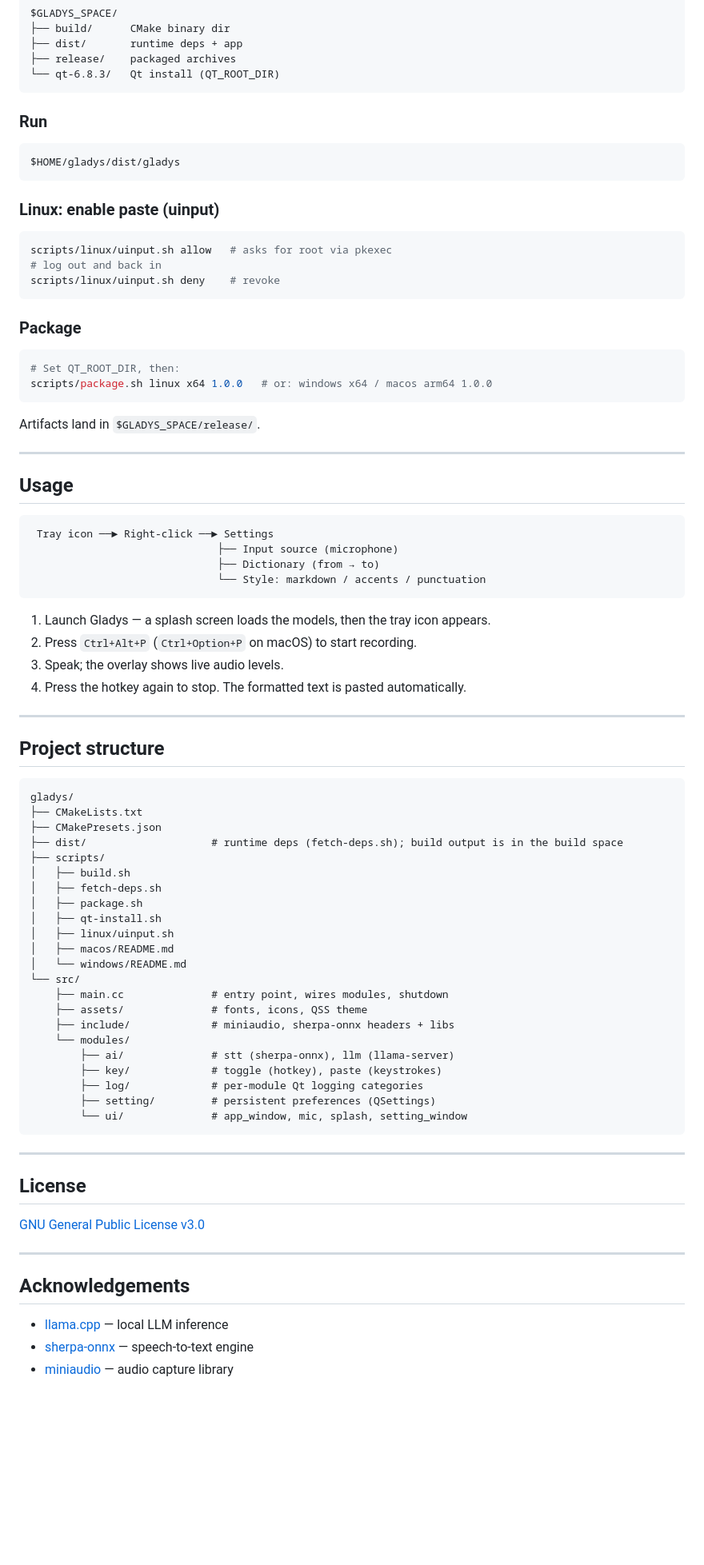
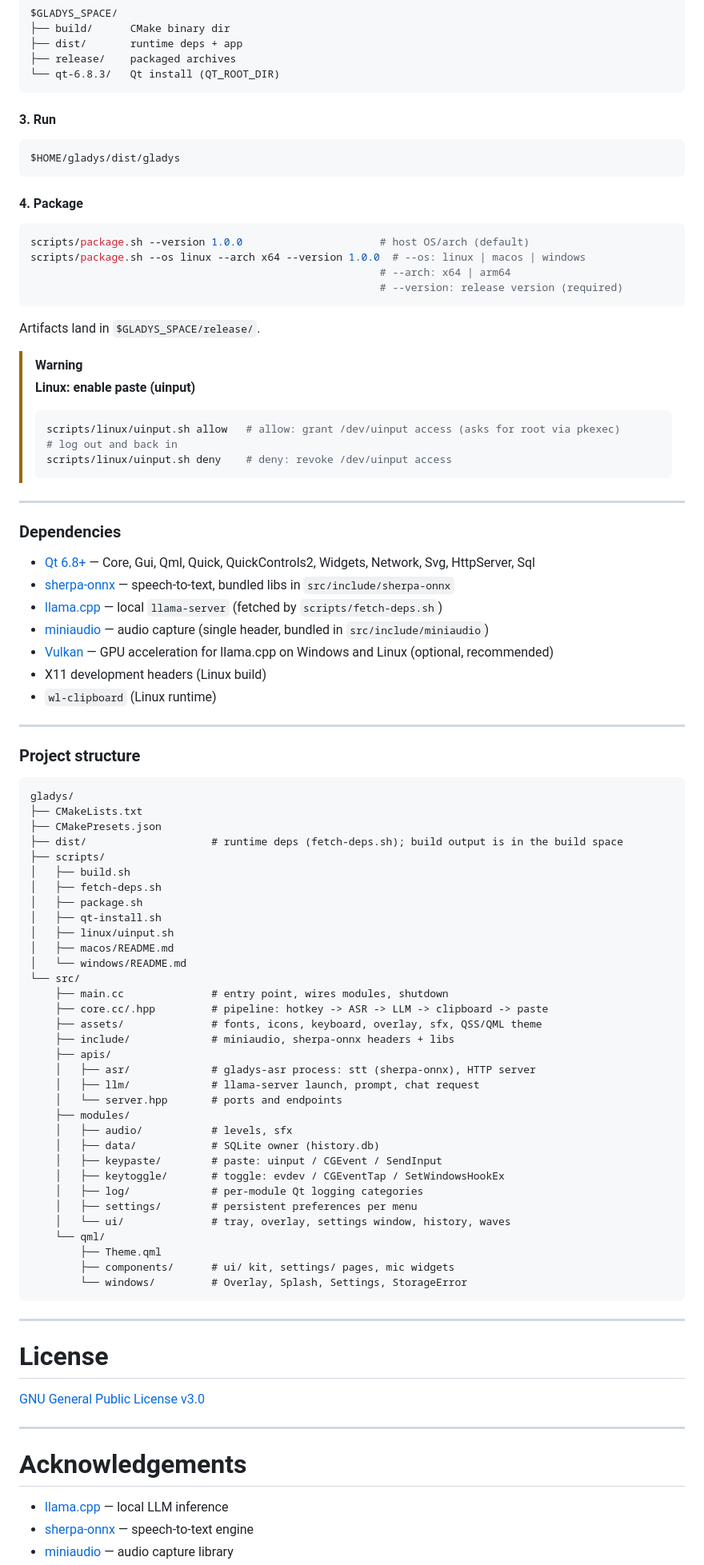
Before and after one commit to mjesbar/gladys, a Markdown page: README.md, the part around one of its changes. Shown at 80% size. Drawn GitHub-style; blank space fills up the shorter version.

Commit message:
fix: update README.md according to current implementation

````diff
--- a/README.md
+++ b/README.md
@@ -147,48 +145,47 @@ $GLADYS_SPACE/
 └── qt-6.8.3/   Qt install (QT_ROOT_DIR)
 ```
 
-### Run
+#### 3. Run
 
 ```bash
 $HOME/gladys/dist/gladys
 ```
 
-### Linux: enable paste (uinput)
+#### 4. Package
 
 ```bash
-scripts/linux/uinput.sh allow   # asks for root via pkexec
-# log out and back in
-scripts/linux/uinput.sh deny    # revoke
-```
-
-### Package
-
-```bash
-# Set QT_ROOT_DIR, then:
-scripts/package.sh linux x64 1.0.0   # or: windows x64 / macos arm64 1.0.0
+scripts/package.sh --version 1.0.0                      # host OS/arch (default)
+scripts/package.sh --os linux --arch x64 --version 1.0.0  # --os: linux | macos | windows
+                                                        # --arch: x64 | arm64
+                                                        # --version: release version (required)
 ```
 
 Artifacts land in `$GLADYS_SPACE/release/`.
 
----
-
-## Usage
-
-```txt
- Tray icon ──► Right-click ──► Settings
-                              ├── Input source (microphone)
-                              ├── Dictionary (from → to)
-                              └── Style: markdown / accents / punctuation
-```
-
-1. Launch Gladys — a splash screen loads the models, then the tray icon appears.
-2. Press `Ctrl+Alt+P` (`Ctrl+Option+P` on macOS) to start recording.
-3. Speak; the overlay shows live audio levels.
-4. Press the hotkey again to stop. The formatted text is pasted automatically.
+> [!WARNING]
+> **Linux: enable paste (uinput)**
+>
+> ```bash
+> scripts/linux/uinput.sh allow   # allow: grant /dev/uinput access (asks for root via pkexec)
+> # log out and back in
+> scripts/linux/uinput.sh deny    # deny: revoke /dev/uinput access
+> ```
 
 ---
 
-## Project structure
+### Dependencies
+
+- [Qt 6.8+](https://www.qt.io/) — Core, Gui, Qml, Quick, QuickControls2, Widgets, Network, Svg, HttpServer, Sql
+- [sherpa-onnx](https://github.com/k2-fsa/sherpa-onnx) — speech-to-text, bundled libs in `src/include/sherpa-onnx`
+- [llama.cpp](https://github.com/ggml-org/llama.cpp) — local `llama-server` (fetched by `scripts/fetch-deps.sh`)
+- [miniaudio](https://miniaud.io/) — audio capture (single header, bundled in `src/include/miniaudio`)
+- [Vulkan](https://www.vulkan.org/) — GPU acceleration for llama.cpp on Windows and Linux (optional, recommended)
+- X11 development headers (Linux build)
+- `wl-clipboard` (Linux runtime)
+
+---
+
+### Project structure
 
 ```txt
 gladys/
@@ -205,25 +202,36 @@ gladys/
 │   └── windows/README.md
 └── src/
     ├── main.cc              # entry point, wires modules, shutdown
-    ├── assets/              # fonts, icons, QSS theme
+    ├── core.cc/.hpp         # pipeline: hotkey -> ASR -> LLM -> clipboard -> paste
+    ├── assets/              # fonts, icons, keyboard, overlay, sfx, QSS/QML theme
     ├── include/             # miniaudio, sherpa-onnx headers + libs
-    └── modules/
-        ├── ai/              # stt (sherpa-onnx), llm (llama-server)
-        ├── key/             # toggle (hotkey), paste (keystrokes)
-        ├── log/             # per-module Qt logging categories
-        ├── setting/         # persistent preferences (QSettings)
-        └── ui/              # app_window, mic, splash, setting_window
+    ├── apis/
+    │   ├── asr/             # gladys-asr process: stt (sherpa-onnx), HTTP server
+    │   ├── llm/             # llama-server launch, prompt, chat request
+    │   └── server.hpp       # ports and endpoints
+    ├── modules/
+    │   ├── audio/           # levels, sfx
+    │   ├── data/            # SQLite owner (history.db)
+    │   ├── keypaste/        # paste: uinput / CGEvent / SendInput
+    │   ├── keytoggle/       # toggle: evdev / CGEventTap / SetWindowsHookEx
+    │   ├── log/             # per-module Qt logging categories
+    │   ├── settings/        # persistent preferences per menu
+    │   └── ui/              # tray, overlay, settings window, history, waves
+    └── qml/
+        ├── Theme.qml
+        ├── components/      # ui/ kit, settings/ pages, mic widgets
+        └── windows/         # Overlay, Splash, Settings, StorageError
 ```
 
 ---
 
-## License
+# License
 
 [GNU General Public License v3.0](LICENSE)
 
 ---
 
-## Acknowledgements
+# Acknowledgements
 
 - [llama.cpp](https://github.com/ggml-org/llama.cpp) — local LLM inference
 - [sherpa-onnx](https://github.com/k2-fsa/sherpa-onnx) — speech-to-text engine
````
Also changed, not shown: other parts of README.md (+83 -84 lines), src/assets/Architecture.png.
